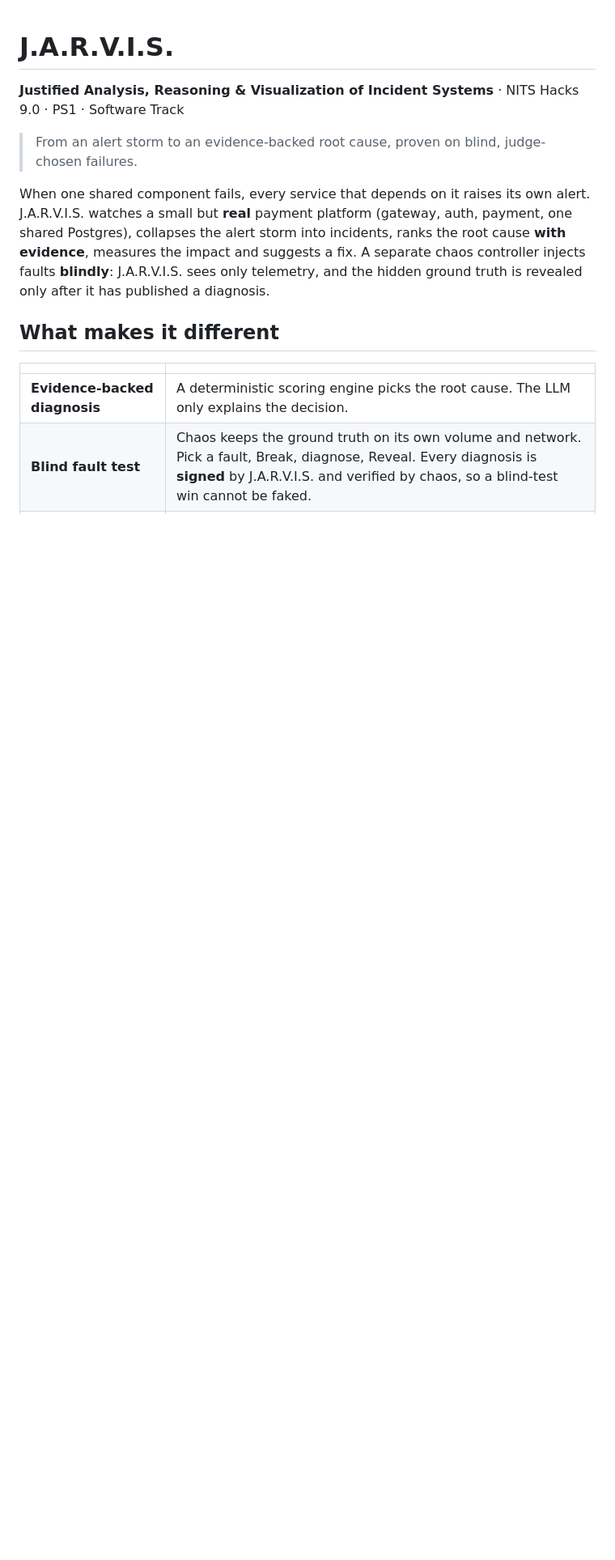
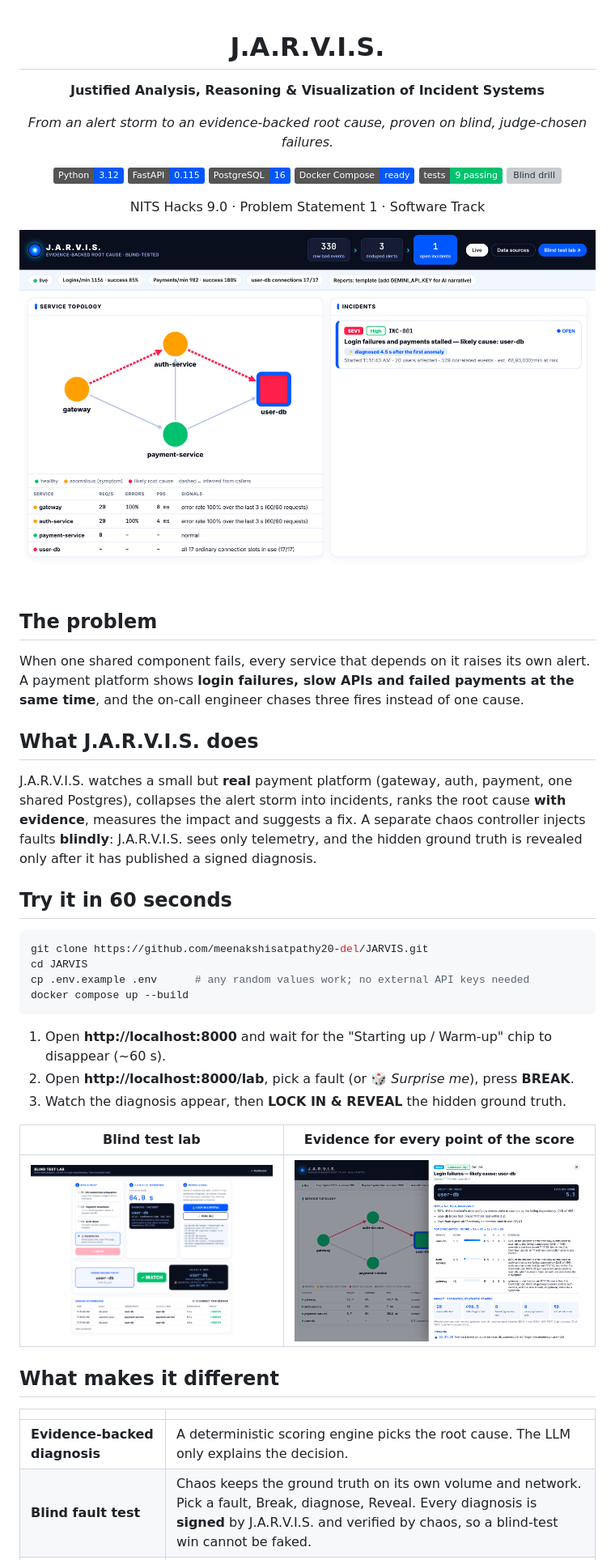
Before and after one commit to meenakshisatpathy20-del/J.A.R.V.I.S, a Markdown page: README.md, the part around one of its changes. Shown at 81% size. Drawn GitHub-style; pictures changed too: docs/screenshots/blind-lab-reveal.png (added), docs/screenshots/f1-live-incident.png (added), docs/screenshots/f2-payment-not-db.png (added); badges without logos; blank space fills up the shorter version; grey boxes are pictures that could not be loaded.

Commit message:
Start-up noise guard, India time, GitHub-ready README with screenshots

````diff
--- a/README.md
+++ b/README.md
@@ -1,13 +3,47 @@
 # J.A.R.V.I.S.
-**Justified Analysis, Reasoning & Visualization of Incident Systems** · NITS Hacks 9.0 · PS1 · Software Track
 
-> From an alert storm to an evidence-backed root cause, proven on blind, judge-chosen failures.
+**Justified Analysis, Reasoning & Visualization of Incident Systems**
 
-When one shared component fails, every service that depends on it raises its own alert. J.A.R.V.I.S.
-watches a small but **real** payment platform (gateway, auth, payment, one shared Postgres),
-collapses the alert storm into incidents, ranks the root cause **with evidence**, measures the
-impact and suggests a fix. A separate chaos controller injects faults **blindly**: J.A.R.V.I.S. sees
-only telemetry, and the hidden ground truth is revealed only after it has published a diagnosis.
+*From an alert storm to an evidence-backed root cause, proven on blind, judge-chosen failures.*
+
+![Python](https://img.shields.io/badge/Python-3.12-0057ff?logo=python&logoColor=white)
+![FastAPI](https://img.shields.io/badge/FastAPI-0.115-0057ff?logo=fastapi&logoColor=white)
+![Postgres](https://img.shields.io/badge/PostgreSQL-16-0057ff?logo=postgresql&logoColor=white)
+![Docker](https://img.shields.io/badge/Docker_Compose-ready-0057ff?logo=docker&logoColor=white)
+![Tests](https://img.shields.io/badge/tests-9_passing-00c26e)
+![Blind drill](https://img.shields.io/badge/blind_drill-13%2F13_correct-00c26e)
+
+NITS Hacks 9.0 · Problem Statement 1 · Software Track
+
+<img src="docs/screenshots/f1-live-incident.png" alt="J.A.R.V.I.S. dashboard during a database fault: user-db ringed as the likely root cause, auth and gateway marked as symptoms" width="900">
+
+</div>
+
+## The problem
+When one shared component fails, every service that depends on it raises its own alert. A payment
+platform shows **login failures, slow APIs and failed payments at the same time**, and the on-call
+engineer chases three fires instead of one cause.
+
+## What J.A.R.V.I.S. does
+J.A.R.V.I.S. watches a small but **real** payment platform (gateway, auth, payment, one shared Postgres),
+collapses the alert storm into incidents, ranks the root cause **with evidence**, measures the impact
+and suggests a fix. A separate chaos controller injects faults **blindly**: J.A.R.V.I.S. sees only
+telemetry, and the hidden ground truth is revealed only after it has published a signed diagnosis.
+
+## Try it in 60 seconds
+```bash
+git clone https://github.com/meenakshisatpathy20-del/JARVIS.git
+cd JARVIS
+cp .env.example .env      # any random values work; no external API keys needed
+docker compose up --build
+```
+1. Open **http://localhost:8000** and wait for the "Starting up / Warm-up" chip to disappear (~60 s).
+2. Open **http://localhost:8000/lab**, pick a fault (or 🎲 *Surprise me*), press **BREAK**.
+3. Watch the diagnosis appear, then **LOCK IN & REVEAL** the hidden ground truth.
+
+| Blind test lab | Evidence for every point of the score |
+|---|---|
+| <img src="docs/screenshots/blind-lab-reveal.png" alt="Blind test lab: hidden truth user-db, J.A.R.V.I.S. said user-db, MATCH, 3/3 session scoreboard"> | <img src="docs/screenshots/f2-payment-not-db.png" alt="Payment slowdown diagnosed as payment-service with user-db marked healthy"> |
 
 ## What makes it different
 | | |
````
Also changed, not shown: other parts of README.md (+17 -0 lines), docs/JUDGE_REVIEW.md (+7 -0 lines), docs/screenshots/dashboard-healthy.png (added), docs/screenshots/f1-evidence.png (added), docs/screenshots/mobile.png (added), 6 other files.
